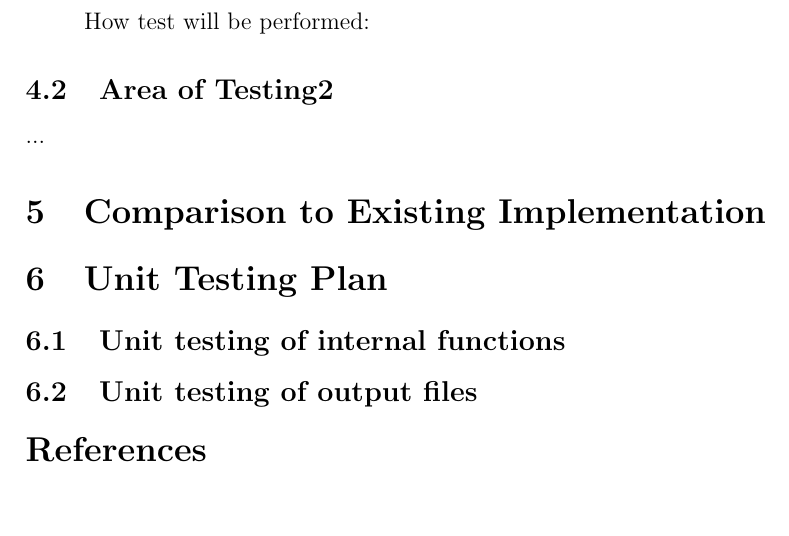
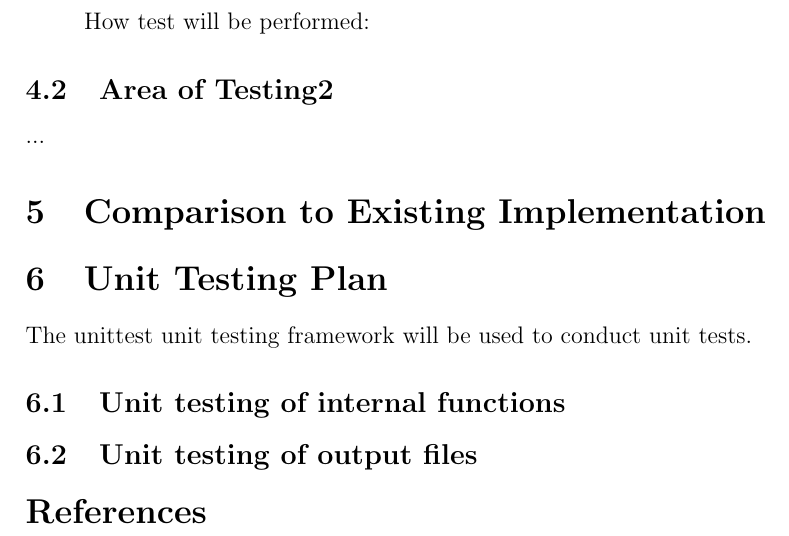
Before and after one commit to tammmyz/dino-game, a LaTeX document (Doc/Test Plan/TestPlan.tex): part of page 9 of 10, cut so that both start at the same text, the shorter picture padded with empty space. Compiled offline with pdfLaTeX; a LaTeX package or settings file that is missing is left out.

Commit message:
Added unit test as testing framework

```diff
--- a/Doc/Test Plan/TestPlan.tex
+++ b/Doc/Test Plan/TestPlan.tex
@@ -298,7 +298,16 @@ How test will be performed:
 
 \section{Unit Testing Plan}
 
+
+The unittest unit testing framework will be used to conduct unit tests.
+
 \subsection{Unit testing of internal functions}
+
+
+
+
+
+
 
 \subsection{Unit testing of output files}
 
```
